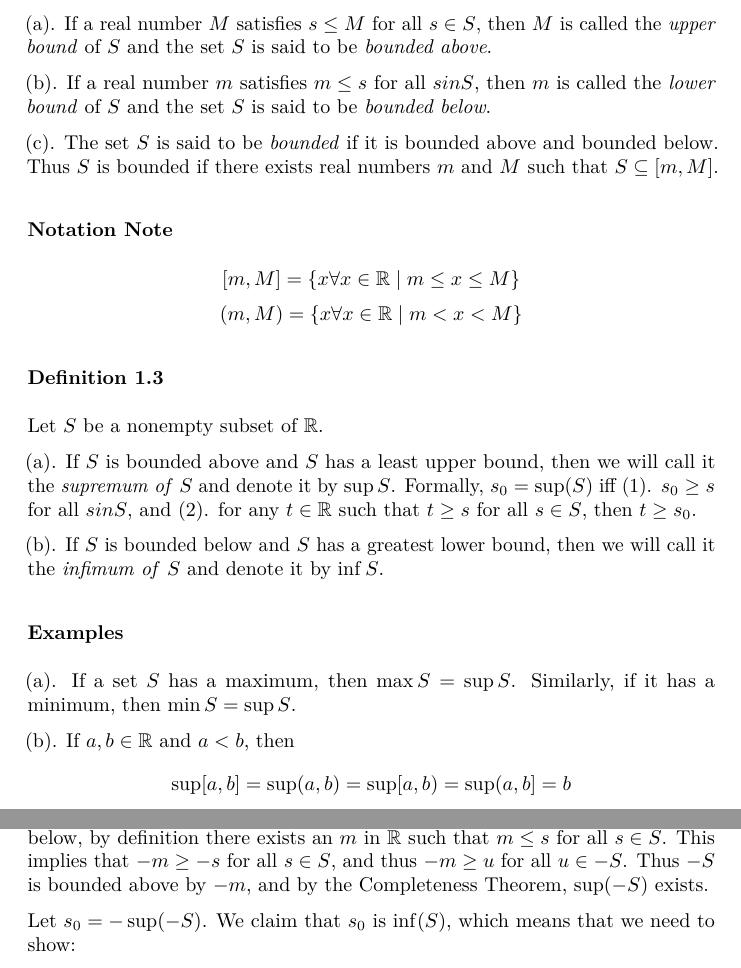
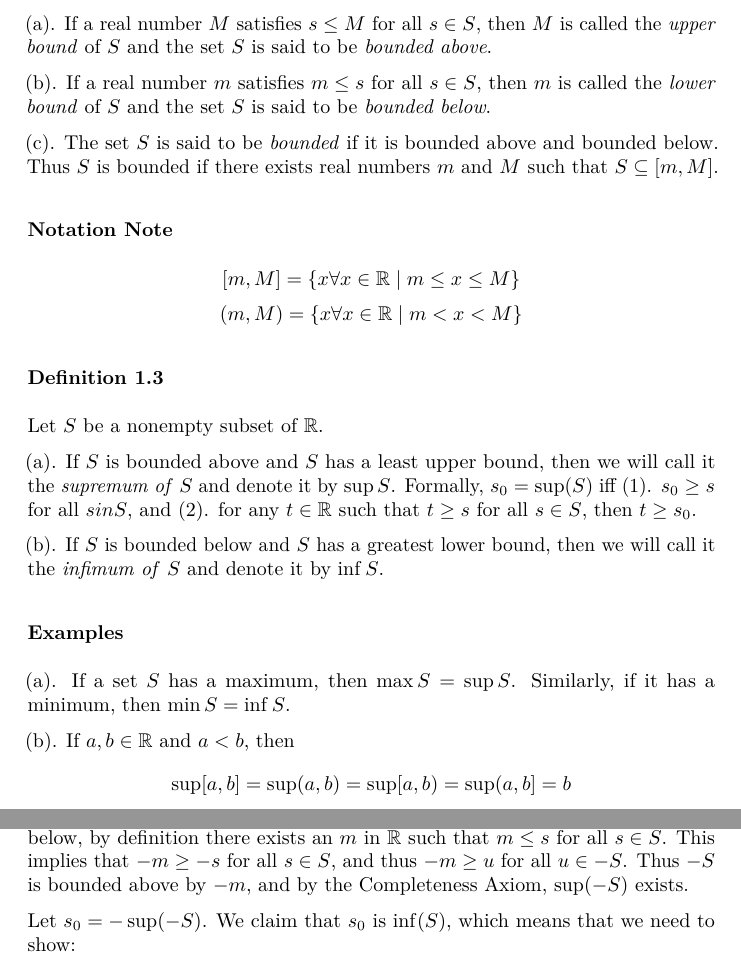
Before and after one commit to eriktaubeneck/hacker_analysis, a LaTeX document (completeness/2013-06-04-completeness.tex): two parts of pages 2 and 3 of 3, joined at a grey line, cut so that both start at the same text. Compiled offline with pdfLaTeX.

Commit message:
typos! thanks gwk

```diff
--- a/completeness/2013-06-04-completeness.tex
+++ b/completeness/2013-06-04-completeness.tex
@@ -106,9 +106,9 @@ Let $S$ be a nonempty subset of $\mathbb{R}$.
 $M$ is called the \emph{upper bound} of $S$ and the set $S$ is said to
 be \emph{bounded above}.
 
-(b). If a real number $m$ satisfies $m \le s$ for all $s in S$, then $m$
-is called the \emph{lower bound} of $S$ and the set $S$ is said to be
-\emph{bounded below}.
+(b). If a real number $m$ satisfies $m \le s$ for all $s \in S$, then
+$m$ is called the \emph{lower bound} of $S$ and the set $S$ is said to
+be \emph{bounded below}.
 
 (c). The set $S$ is said to be \emph{bounded} if it is bounded above and
 bounded below. Thus $S$ is bounded if there exists real numbers $m$ and
@@ -135,7 +135,7 @@ will call it the \emph{infimum of} $S$ and denote it by $\inf S$.
 \subsubsection{Examples}
 
 (a). If a set $S$ has a maximum, then $\max S = \sup S$. Similarly, if
-it has a minimum, then $\min S = \sup S$.
+it has a minimum, then $\min S = \inf S$.
 
 (b). If $a,b \in \mathbb{R}$ and $a < b$, then
 \[ \sup [a,b] = \sup(a,b) = \sup[a,b) = \sup(a,b] = b \]
@@ -168,7 +168,7 @@ Let $S$ be bounded below, and let $-S$ be the set $\{-s : s \in S\}$.
 Since $S$ is bounded below, by definition there exists an $m$ in
 $\mathbb{R}$ such that $m \le s$ for all $s \in S$. This implies that
 $-m \ge -s$ for all $s \in S$, and thus $-m \ge u$ for all $u \in -S$.
-Thus $-S$ is bounded above by $-m$, and by the Completeness Theorem,
+Thus $-S$ is bounded above by $-m$, and by the Completeness Axiom,
 $\sup(-S)$ exists.
 
 Let $s_0 = -\sup(-S)$. We claim that $s_0$ is $\inf(S)$, which means
```
Also changed, not shown: completeness/2013-06-04-completeness.md (+3 -3 lines), completeness/2013-06-04-completeness.pdf.
